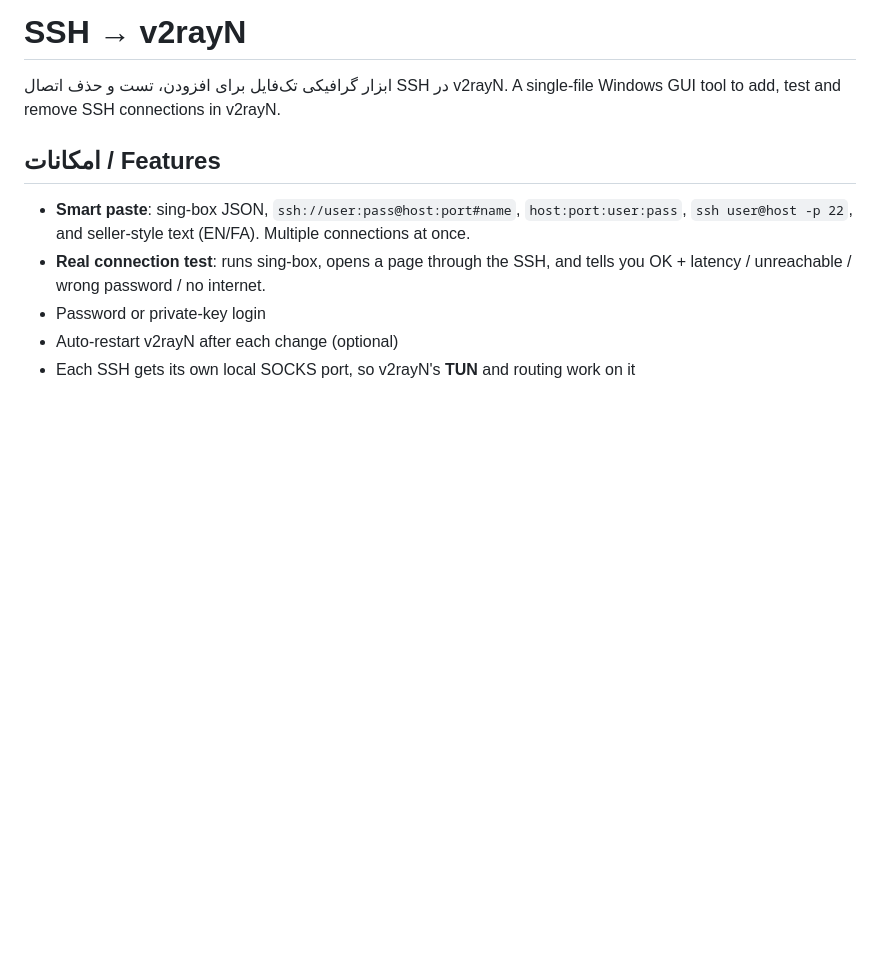
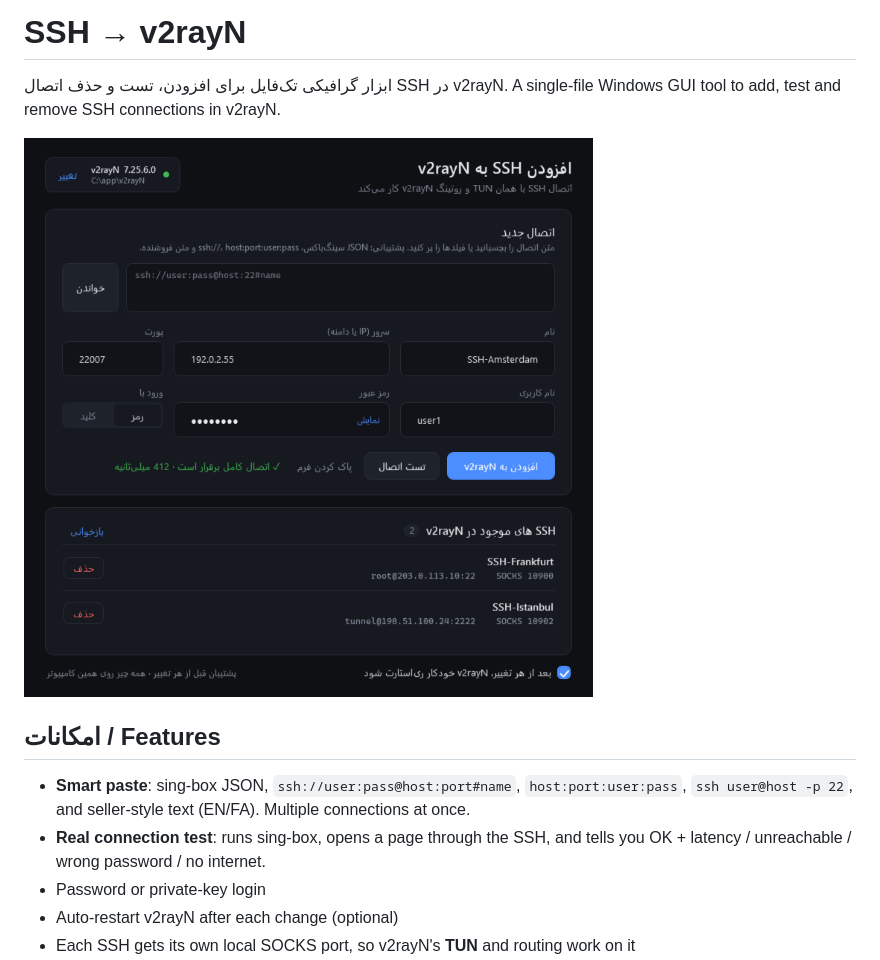
Before and after one commit to saateon/ssh-to-v2rayn, a Markdown page: README.md, the part around the change. Drawn GitHub-style; pictures changed too: preview.png (added); blank space fills up the shorter version.

Commit message:
Add UI preview (sample data only)
Co-Authored-By: Claude Sonnet 5.5 <noreply@anthropic.com>

```diff
--- a/README.md
+++ b/README.md
@@ -2,6 +2,8 @@
 
 ابزار گرافیکی تک‌فایل برای افزودن، تست و حذف اتصال SSH در v2rayN.
 A single-file Windows GUI tool to add, test and remove SSH connections in v2rayN.
+
+![preview](preview.png)
 
 ## امکانات / Features
 - **Smart paste**: sing-box JSON, `ssh://user:pass@host:port#name`, `host:port:user:pass`, `ssh user@host -p 22`, and seller-style text (EN/FA). Multiple connections at once.
```
